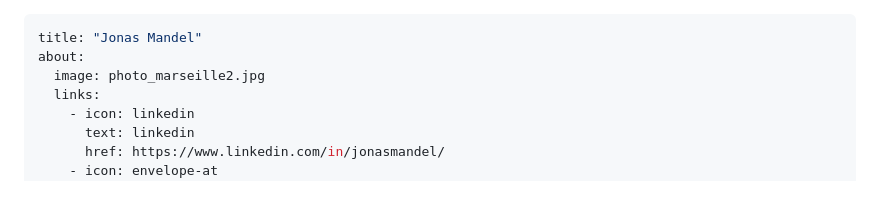
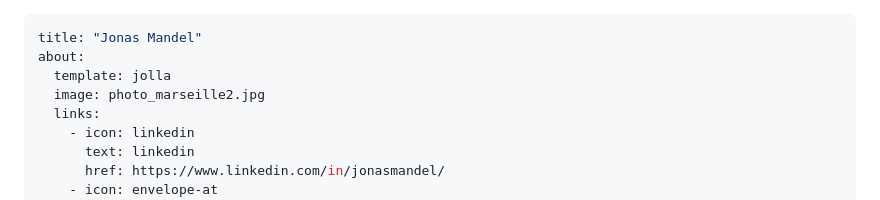
Before and after one commit to man-jo/man-jo.github.io, a Markdown page: RESUME.md, the part around the change. Drawn GitHub-style.

```diff
--- a/RESUME.md
+++ b/RESUME.md
@@ -1,6 +1,7 @@
 ---
 title: "Jonas Mandel"
 about:
+  template: jolla
   image: photo_marseille2.jpg
   links:
     - icon: linkedin
```
